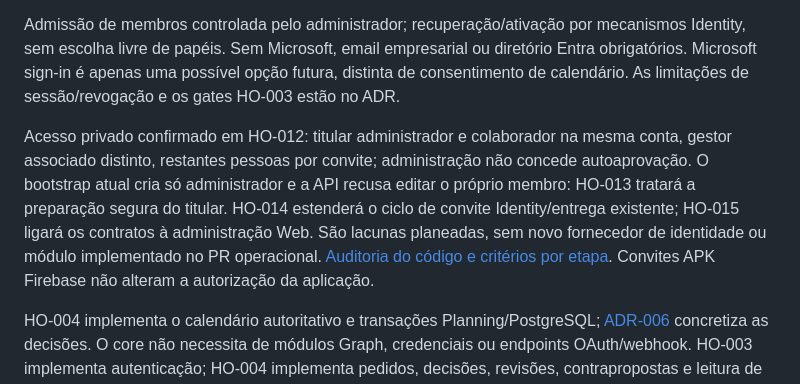
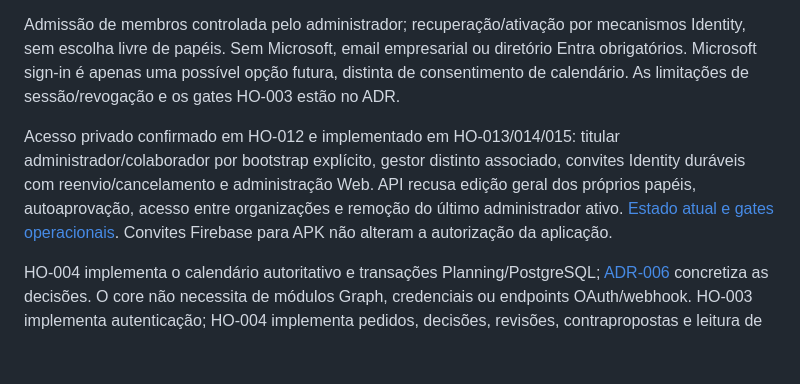
Before and after one commit to Dennyum204/HomeOfficeReservation, a Markdown page: docs/ARCHITECTURE.md, the part around the change. Drawn GitHub-style; blank space fills up the shorter version.

Commit message:
Align current architecture and NAS access prerequisites

```diff
--- a/docs/ARCHITECTURE.md
+++ b/docs/ARCHITECTURE.md
@@ -54,7 +54,7 @@ HO-002 criou os projetos compiláveis. HO-003 acrescenta modelos Organization/Me
 
 Admissão de membros controlada pelo administrador; recuperação/ativação por mecanismos Identity, sem escolha livre de papéis. Sem Microsoft, email empresarial ou diretório Entra obrigatórios. Microsoft sign-in é apenas uma possível opção futura, distinta de consentimento de calendário. As limitações de sessão/revogação e os gates HO-003 estão no ADR.
 
-Acesso privado confirmado em HO-012: titular administrador e colaborador na mesma conta, gestor associado distinto, restantes pessoas por convite; administração não concede autoaprovação. O bootstrap atual cria só administrador e a API recusa editar o próprio membro: HO-013 tratará a preparação segura do titular. HO-014 estenderá o ciclo de convite Identity/entrega existente; HO-015 ligará os contratos à administração Web. São lacunas planeadas, sem novo fornecedor de identidade ou módulo implementado no PR operacional. [Auditoria do código e critérios por etapa](HO-012-PRIVATE-ACCESS.md). Convites APK Firebase não alteram a autorização da aplicação.
+Acesso privado confirmado em HO-012 e implementado em HO-013/014/015: titular administrador/colaborador por bootstrap explícito, gestor distinto associado, convites Identity duráveis com reenvio/cancelamento e administração Web. API recusa edição geral dos próprios papéis, autoaprovação, acesso entre organizações e remoção do último administrador ativo. [Estado atual e gates operacionais](HO-012-PRIVATE-ACCESS.md). Convites Firebase para APK não alteram a autorização da aplicação.
 
 HO-004 implementa o calendário autoritativo e transações Planning/PostgreSQL; [ADR-006](adr/ADR-006-transactional-planning.md) concretiza as decisões. O core não necessita de módulos Graph, credenciais ou endpoints OAuth/webhook. HO-003 implementa autenticação; HO-004 implementa pedidos, decisões, revisões, contrapropostas e leitura de calendário na API. HO-005/006 implementam interfaces Web e presenças/tarefas; HO-007 acrescenta entregas internas.
 
```
Also changed, not shown: docs/HO-016-VISUAL-THEME.md (+2 -0 lines), infra/nas/README.md (+2 -0 lines).
